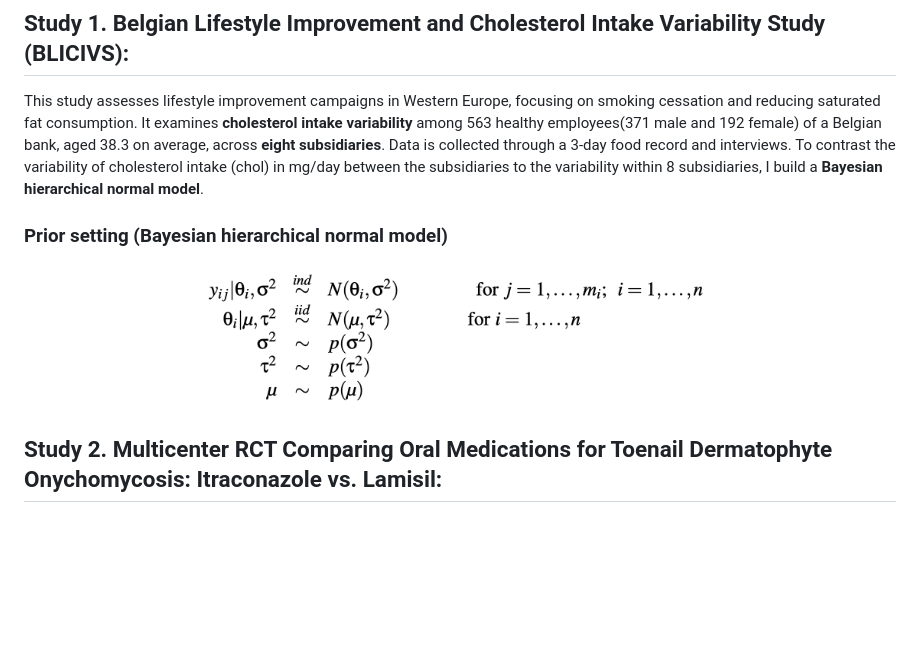
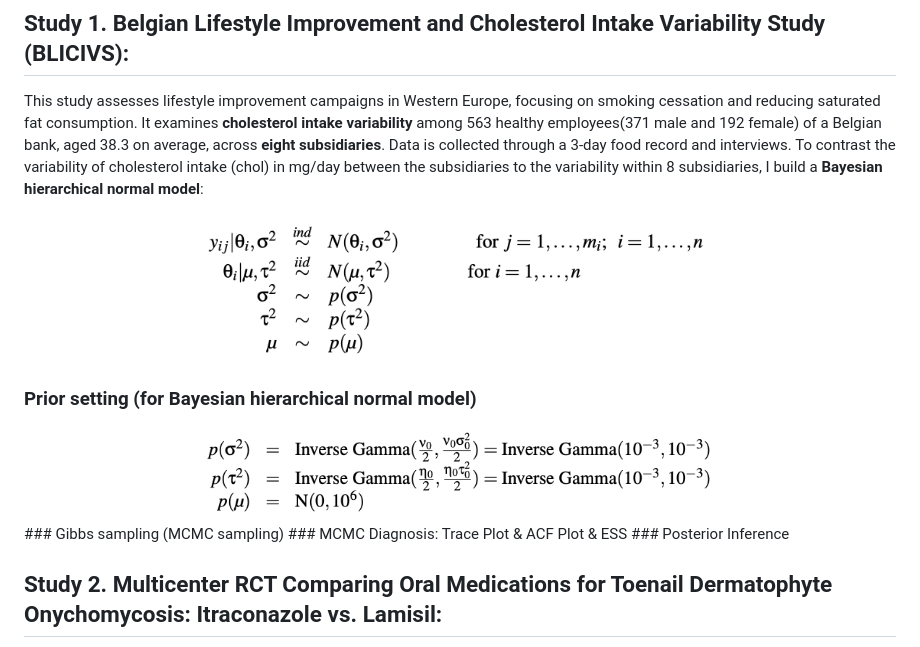
Before and after one commit to Ting-DS/Bayesian-Analysis-Biostatistics, a Markdown page: README.md, the part around the change. GitHub-like rendering; blank space fills up the shorter version.

Commit message:
docs: Update README.md

```diff
--- a/README.md
+++ b/README.md
@@ -6,12 +6,19 @@
 This repository contains 3 classic Bayesian analysis scenarios and related analysis processes including [Bayesian Hierarchical Modeling](https://en.wikipedia.org/wiki/Bayesian_hierarchical_modeling), [Bayesian Hierarchical Linear Mixed Model](https://www.ncbi.nlm.nih.gov/pmc/articles/PMC2883299/), [Bayesian Hierarchical Poisson Regression Model](https://www.ncbi.nlm.nih.gov/pmc/articles/PMC3783969/), [MCMC Sampling](https://en.wikipedia.org/wiki/Markov_chain_Monte_Carlo), [Gibbs Sampling](https://en.wikipedia.org/wiki/Gibbs_sampling), [Metropolis-Hastings algorithm](https://en.wikipedia.org/wiki/Metropolis%E2%80%93Hastings_algorithm), [Randomized Clinical Trial(Experimental Studies)](https://www.cancerresearchuk.org/about-cancer/find-a-clinical-trial/what-clinical-trials-are/randomised-trials#:~:text=Randomised%20trials%20have%20at%20least,phase%202%20trials%20are%20randomised.)
 
 ## Study 1. Belgian Lifestyle Improvement and Cholesterol Intake Variability Study (BLICIVS):
-This study assesses lifestyle improvement campaigns in Western Europe, focusing on smoking cessation and reducing saturated fat consumption. It examines **cholesterol intake variability** among 563 healthy employees(371 male and 192 female) of a Belgian bank, aged 38.3 on average, across **eight subsidiaries**. Data is collected through a 3-day food record and interviews. To contrast the variability of cholesterol intake (chol) in mg/day between the subsidiaries to the variability within 8 subsidiaries, I build a **Bayesian hierarchical normal model**.
+This study assesses lifestyle improvement campaigns in Western Europe, focusing on smoking cessation and reducing saturated fat consumption. It examines **cholesterol intake variability** among 563 healthy employees(371 male and 192 female) of a Belgian bank, aged 38.3 on average, across **eight subsidiaries**. Data is collected through a 3-day food record and interviews. To contrast the variability of cholesterol intake (chol) in mg/day between the subsidiaries to the variability within 8 subsidiaries, I build a **Bayesian hierarchical normal model**:
 
-### Prior setting (Bayesian hierarchical normal model)
 <div align="center">
   <img src="https://github.com/Ting-DS/Bayesian-Analysis-Biostatistics/blob/main/Study1-Cholesterol-Intake-Variability/IBB.png" width="60%">
 </div>
+
+### Prior setting (for Bayesian hierarchical normal model)
+<div align="center">
+  <img src="https://github.com/Ting-DS/Bayesian-Analysis-Biostatistics/blob/main/Study1-Cholesterol-Intake-Variability/IBB2.png" width="60%">
+</div>
+### Gibbs sampling (MCMC sampling)
+### MCMC Diagnosis: Trace Plot & ACF Plot & ESS
+### Posterior Inference
 
 ## Study 2. Multicenter RCT Comparing Oral Medications for Toenail Dermatophyte Onychomycosis: Itraconazole vs. Lamisil:
 This study aims to discern the overall efficacy of the treatments and identify potential differences between the two medication regimens.In a comprehensive double-blinded multicenter **Randomized Clinical Trial (RCT)** spanning 36 centers, a total of 298 participants, including both sportsmen and elderly individuals, underwent treatment for toenail dermatophyte onychomycosis. They were administered one of two oral medications: **Itraconazole at 250 mg daily (treatment group 0) or Lamisil at 250 mg daily (treatment group 1)**. The treatment course extended over 12 weeks, with assessments conducted at multiple time points, including 0, 1, 2, 3, 6, 9, and 12 months. The primary metric for evaluating treatment response was the measurement of unaffected nail length for the big toenail.
```
